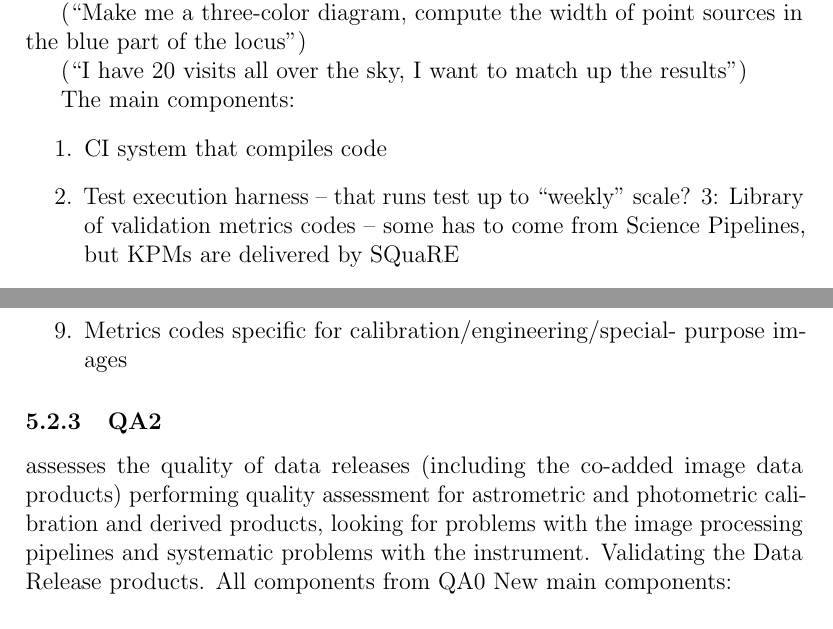
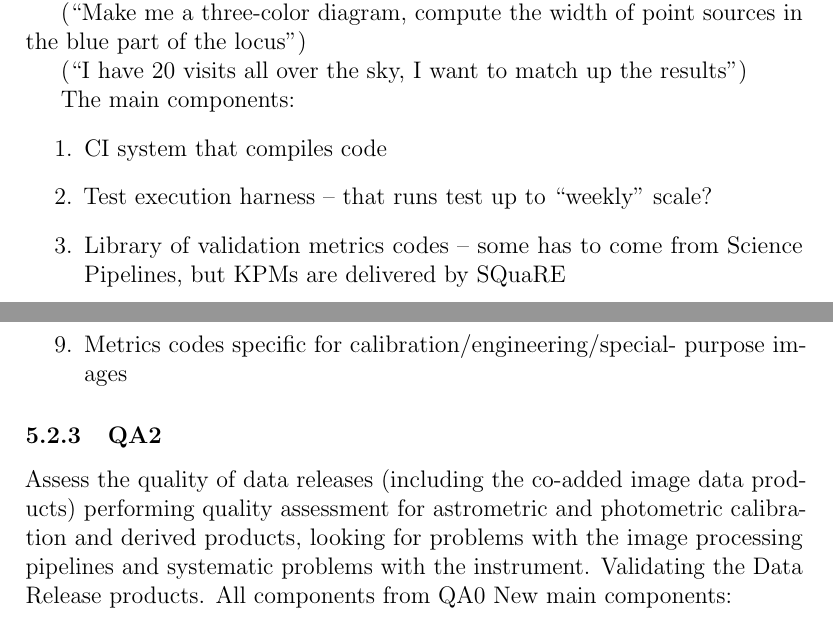
Before and after one commit to lsst/LDM-151, a LaTeX paper (DM_Applications_Design.tex, which reads sections/survey_data_quality_analysis.tex): two parts of pages 63 and 65 of 76, joined at a grey line, cut so that both start at the same text. Compiled offline with pdfLaTeX.

Commit message:
Clean up lists.

```diff
--- a/sections/survey_data_quality_analysis.tex
+++ b/sections/survey_data_quality_analysis.tex
@@ -43,7 +43,8 @@ Validating the software and its performance on (selected) data.
 The main components:
 \begin{enumerate}
 \item CI system that compiles code
-\item Test execution harness – that runs test up to “weekly” scale? 3: Library of validation metrics codes – some has to come from Science Pipelines, but KPMs are delivered by SQuaRE
+\item Test execution harness – that runs test up to “weekly” scale?
+\item Library of validation metrics codes – some has to come from Science Pipelines, but KPMs are delivered by SQuaRE
 \item Instrumentation capability for computational performance metrics
 \item Library of “instrumentations”
 \item Interface to data products and QA metrics (including visualization)
@@ -99,7 +100,7 @@ New main components:
 \end{enumerate}
 
 \subsubsection{QA2}
-assesses the quality of data releases (including the co-added image data products) performing quality assessment for astrometric and photometric calibration and derived products, looking for problems with the image processing pipelines and systematic problems with the instrument.
+Assess the quality of data releases (including the co-added image data products) performing quality assessment for astrometric and photometric calibration and derived products, looking for problems with the image processing pipelines and systematic problems with the instrument.
 Validating the Data Release products.
 All components from QA0
 New main components:
```
Also changed, not shown: sections/survey_data_quality_analysis.tex (2 more changed lines).
